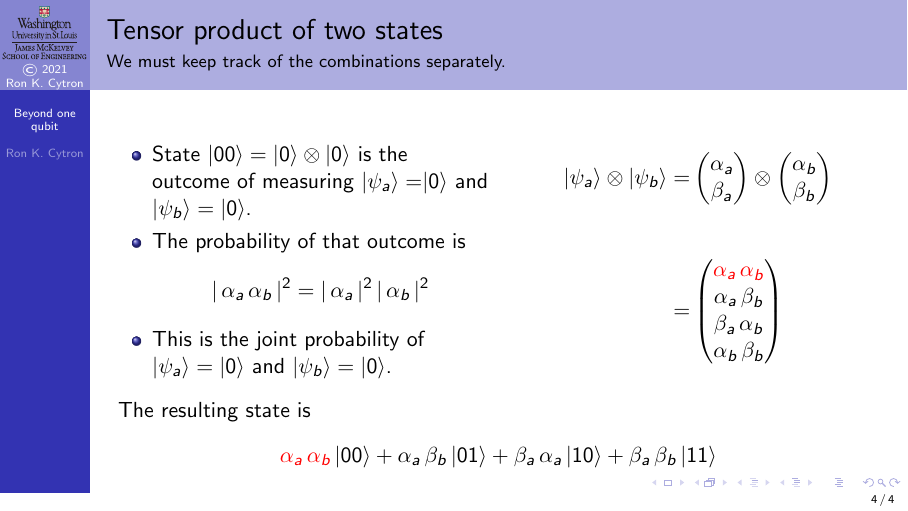
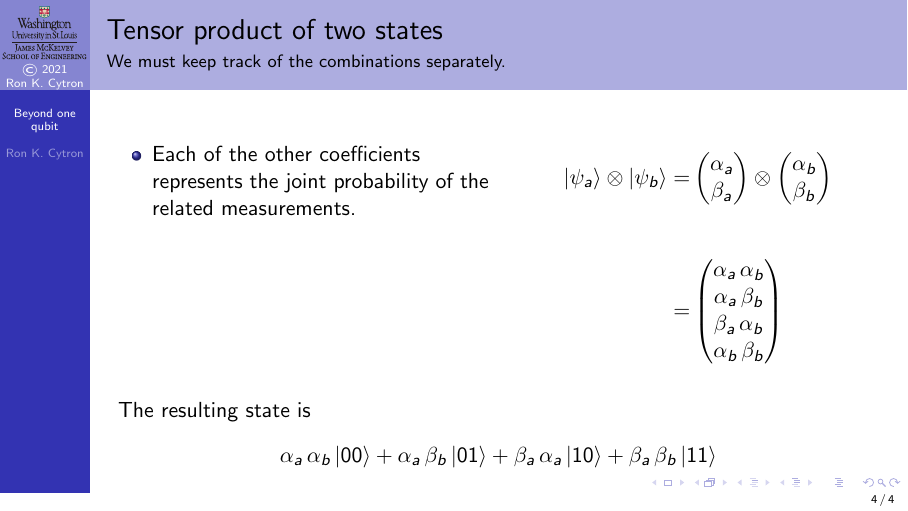
Before and after one commit to ProfRonCytron/ZeboCopy, LaTeX slides (single.tex, which reads 8.tex): page 17 of 17 before the commit and page 18 of 18 after it. Compiled offline with pdfLaTeX.

Commit message:
Update on Overleaf.

```diff
--- a/8.tex
+++ b/8.tex
@@ -37,7 +37,8 @@
     \item<4-> This does not capture the joint probability of outcomes.
     \item<5-> This does the job, with wave amplitudes computed as follows.
 \end{itemize}}
-\only<6-11>{%
+\only<6-10>{%
+We compute each entry in turn:
 \begin{itemize}
     \item<7-> The wave amplitude of \ket{00}.
     \item<8-> The wave amplitude of \ket{01}.
@@ -45,7 +46,18 @@
     \item<10-> The wave amplitude of \ket{11}.
 \end{itemize}
 }
-\only<12->{%
+\only<11>{%
+\Vskip{-3em}\begin{align*}
+& \alpha_{a}\,\alpha_{b}\DQB{1}{0}{0}{0}
++
+\alpha_{a}\,\beta_{b}\DQB{0}{1}{0}{0} \\[1em]
++ \ &
+\beta_{a}\,\alpha_{b}\DQB{0}{0}{1}{0}
++
+\beta_{a}\,\beta_{b}\DQB{0}{0}{0}{1}
+\end{align*}
+}
+\only<12-14>{%
 \begin{itemize}
     \item<12-> State $\ket{00} = \TensProd{\ket{0}}{\ket{0}}$ is the outcome of measuring $\QState{a}=$\ket{0} and $\QState{b}=\ket{0}$.
     \item<13-> The probability of that outcome is
@@ -55,6 +67,11 @@
     \item<14-> This is the joint probability of $\QState{a}=\ket{0}$ and $\QState{b}=\ket{0}$.
 \end{itemize}
 }
+\only<15->{%
+\begin{itemize}
+    \item Each of the other coefficients represents the joint probability of the related measurements.
+\end{itemize}
+}
 }{%
 \visible<4->{%
     \begin{align*}
```
Also changed, not shown: 8.tex (4 more changed lines).
